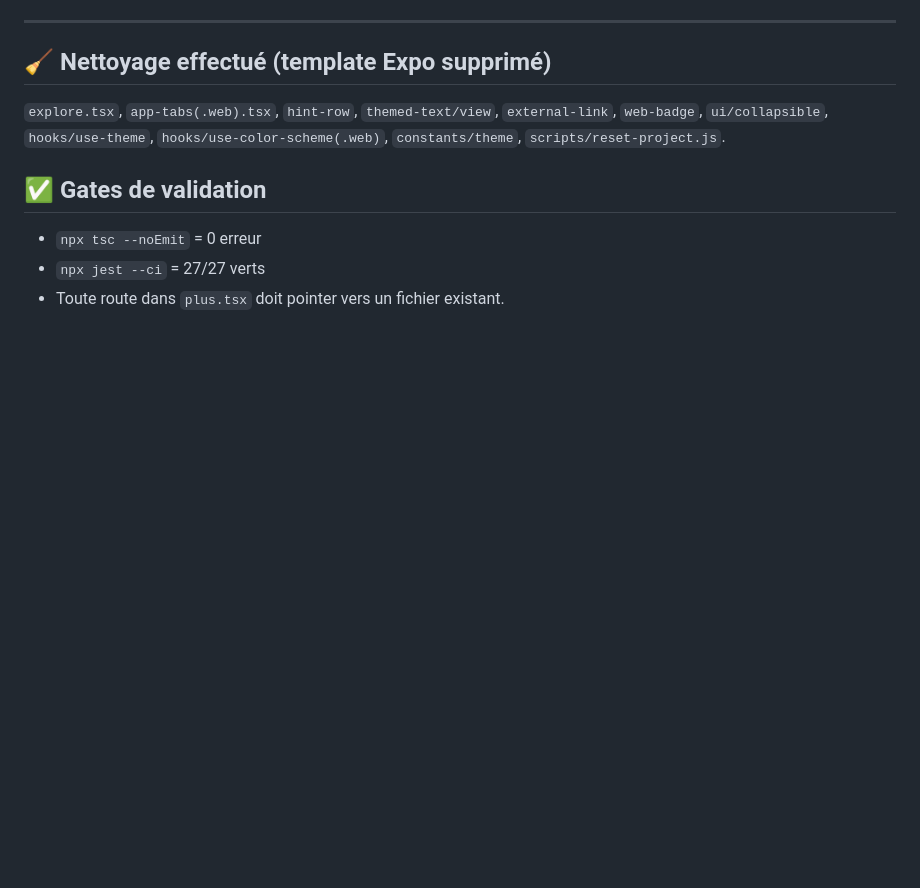
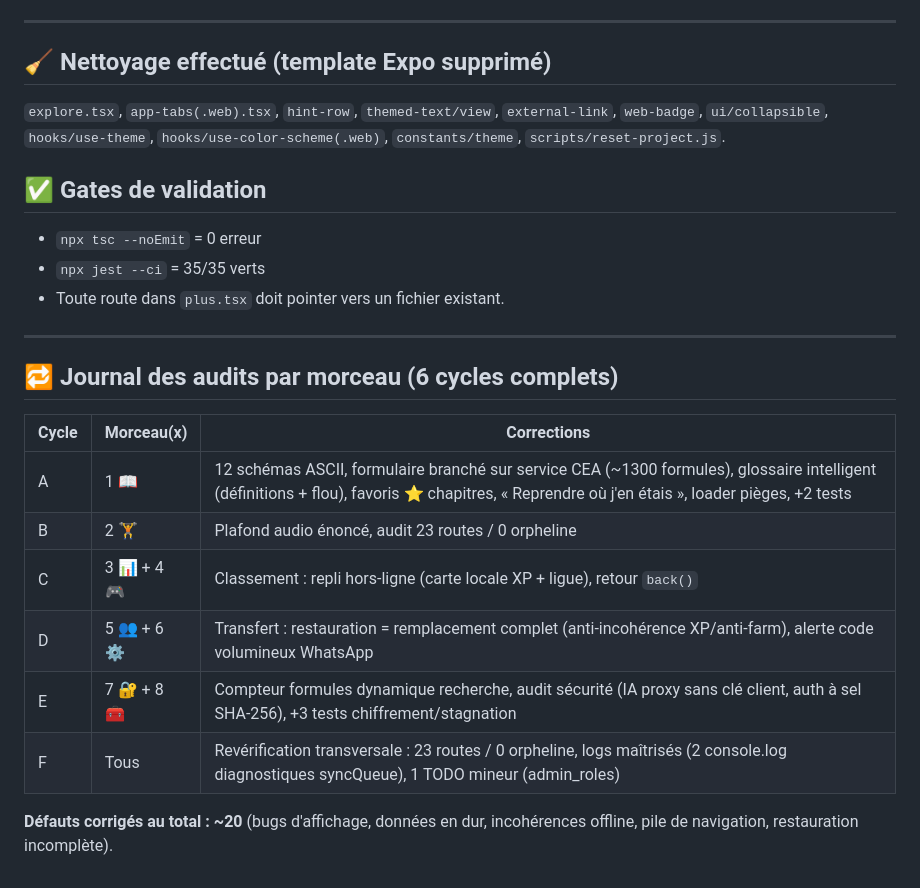
Before and after one commit to ibrahimaliomouhamad-31/LEX-ACADEMY, a Markdown page: ARCHITECTURE.md, the part around the change. GitHub-like rendering; blank space fills up the shorter version.

Commit message:
docs(cycle F): journal des 6 cycles daudit des 8 morceaux dans ARCHITECTURE.md

```diff
--- a/ARCHITECTURE.md
+++ b/ARCHITECTURE.md
@@ -55,5 +55,20 @@ mais chaque fichier appartient à un domaine fonctionnel clair.
 
 ## ✅ Gates de validation
 - `npx tsc --noEmit` = 0 erreur
-- `npx jest --ci` = 27/27 verts
+- `npx jest --ci` = 35/35 verts
 - Toute route dans `plus.tsx` doit pointer vers un fichier existant.
+
+---
+
+## 🔁 Journal des audits par morceau (6 cycles complets)
+
+| Cycle | Morceau(x) | Corrections |
+|---|---|---|
+| A | 1 📖 | 12 schémas ASCII, formulaire branché sur service CEA (~1300 formules), glossaire intelligent (définitions + flou), favoris ⭐ chapitres, « Reprendre où j'en étais », loader pièges, +2 tests |
+| B | 2 🏋️ | Plafond audio énoncé, audit 23 routes / 0 orpheline |
+| C | 3 📊 + 4 🎮 | Classement : repli hors-ligne (carte locale XP + ligue), retour `back()` |
+| D | 5 👥 + 6 ⚙️ | Transfert : restauration = remplacement complet (anti-incohérence XP/anti-farm), alerte code volumineux WhatsApp |
+| E | 7 🔐 + 8 🧰 | Compteur formules dynamique recherche, audit sécurité (IA proxy sans clé client, auth à sel SHA-256), +3 tests chiffrement/stagnation |
+| F | Tous | Revérification transversale : 23 routes / 0 orpheline, logs maîtrisés (2 console.log diagnostiques syncQueue), 1 TODO mineur (admin_roles) |
+
+**Défauts corrigés au total : ~20** (bugs d'affichage, données en dur, incohérences offline, pile de navigation, restauration incomplète).
```
